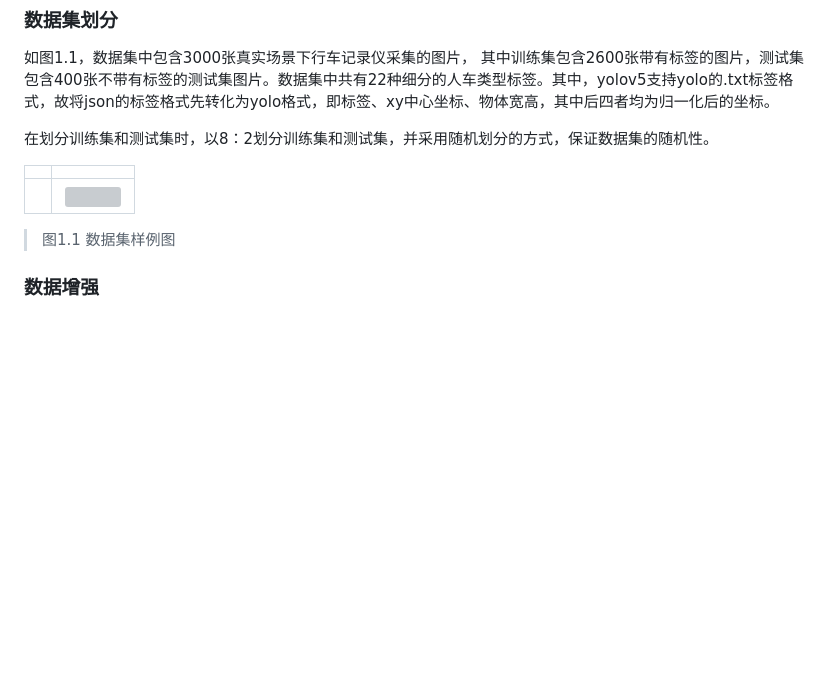
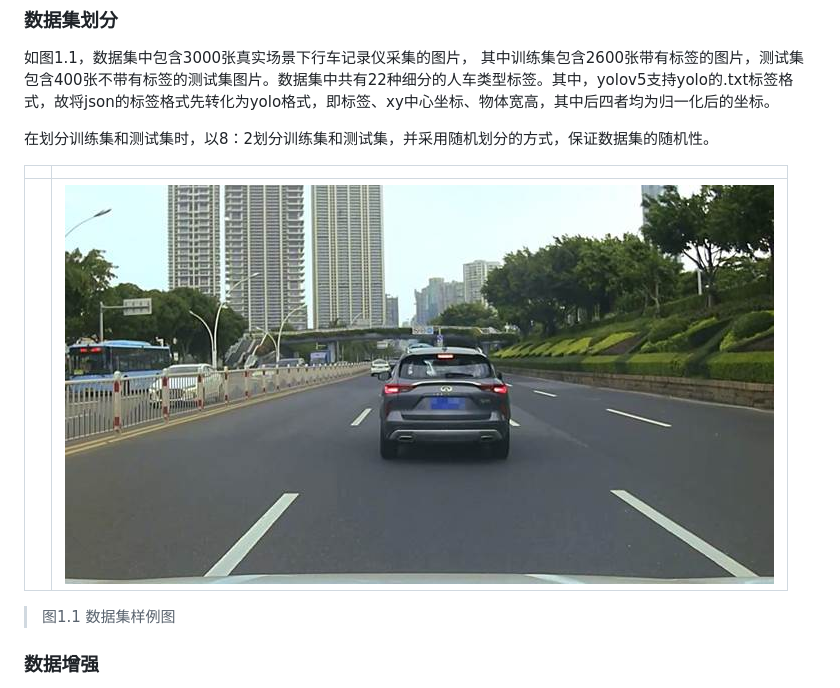
Before and after one commit to JehanRio/Flask_yolov5, a Markdown page: Readme.md, the part around the change. Rendered like a GitHub page; blank space fills up the shorter version; grey boxes are pictures that could not be loaded.

```diff
--- a/Readme.md
+++ b/Readme.md
@@ -8,7 +8,7 @@
 
 |      |                                       |
 | ---- | ------------------------------------- |
-|      | ![](/clip_image002-1669519970038.jpg) |
+|      | ![](/imgs/clip_image002-1669519970038.jpg) |
 
 > 图1.1 数据集样例图
 
```
